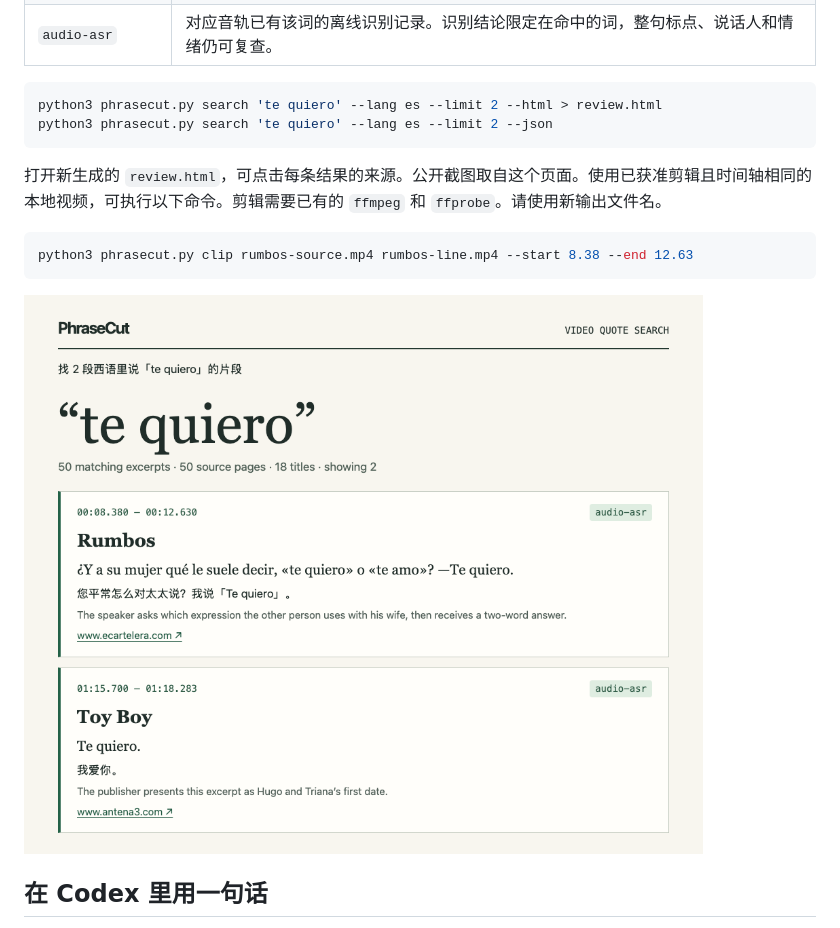
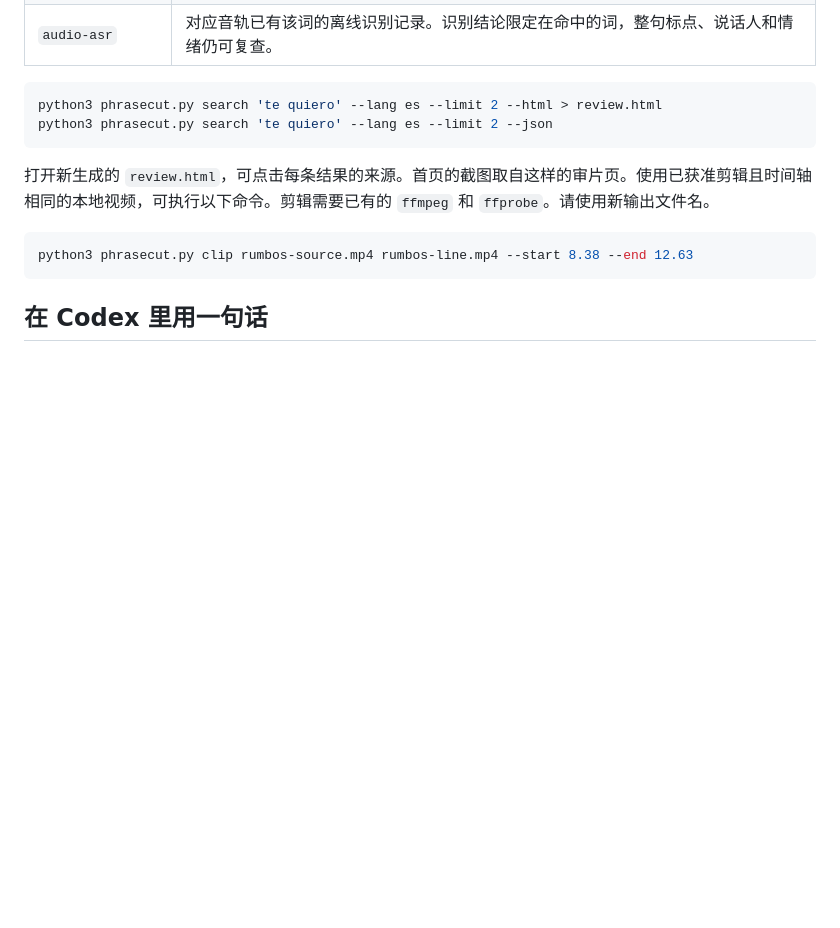
Before and after one commit to wzinian-star/phrasecut-video-search, a Markdown page: README.md, the part around one of its changes. Rendered like a GitHub page; blank space fills up the shorter version.

````diff
--- a/README.md
+++ b/README.md
@@ -65,13 +79,11 @@ python3 phrasecut.py search 'te quiero' --lang es --limit 2 --html > review.html
 python3 phrasecut.py search 'te quiero' --lang es --limit 2 --json
 ```
 
-打开新生成的 `review.html`，可点击每条结果的来源。公开截图取自这个页面。使用已获准剪辑且时间轴相同的本地视频，可执行以下命令。剪辑需要已有的 `ffmpeg` 和 `ffprobe`。请使用新输出文件名。
+打开新生成的 `review.html`，可点击每条结果的来源。首页的截图取自这样的审片页。使用已获准剪辑且时间轴相同的本地视频，可执行以下命令。剪辑需要已有的 `ffmpeg` 和 `ffprobe`。请使用新输出文件名。
 
 ```sh
 python3 phrasecut.py clip rumbos-source.mp4 rumbos-line.mp4 --start 8.38 --end 12.63
 ```
-
-![首版《Te quiero》检索页，展示两段来源和入点。](docs/assets/phrasecut-results.png)
 
 ## 在 Codex 里用一句话
 
````
Also changed, not shown: other parts of README.md (+23 -9 lines), docs/english.md (+9 -3 lines), docs/assets/rumbos-quote-search.png (added).
